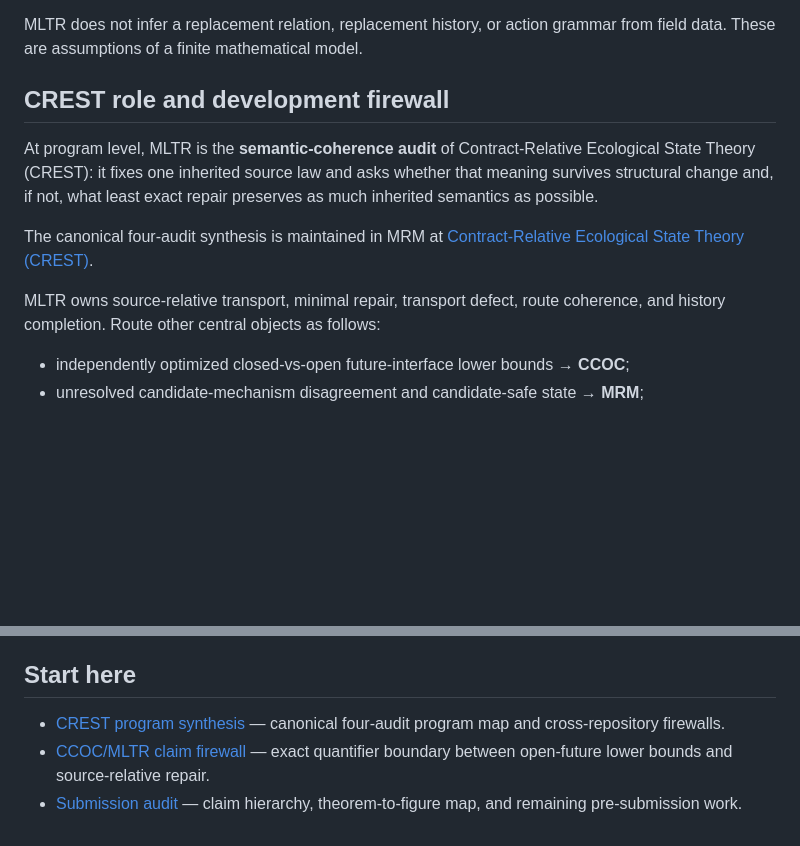
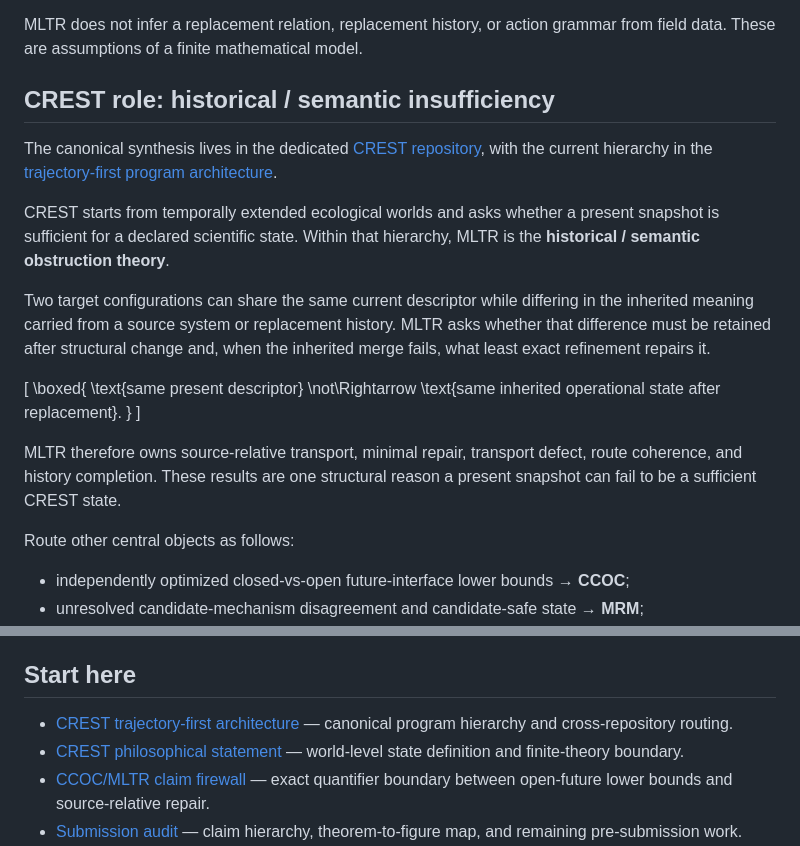
Before and after one commit to zuizui0223/mltr, a Markdown page: README.md, 2 parts joined by grey strips. Drawn GitHub-style; blank space fills up the shorter version.

Commit message:
Align MLTR main with trajectory-first CREST architecture

```diff
--- a/README.md
+++ b/README.md
@@ -30,13 +30,25 @@ The manuscript-facing hierarchy is narrower than this executable inventory: sour
 
 MLTR does not infer a replacement relation, replacement history, or action grammar from field data. These are assumptions of a finite mathematical model.
 
-## CREST role and development firewall
+## CREST role: historical / semantic insufficiency
 
-At program level, MLTR is the **semantic-coherence audit** of Contract-Relative Ecological State Theory (CREST): it fixes one inherited source law and asks whether that meaning survives structural change and, if not, what least exact repair preserves as much inherited semantics as possible.
+The canonical synthesis lives in the dedicated [CREST repository](https://github.com/zuizui0223/crest), with the current hierarchy in the [trajectory-first program architecture](https://github.com/zuizui0223/crest/blob/main/docs/trajectory_first_program_architecture_2026-08-22.md).
 
-The canonical four-audit synthesis is maintained in MRM at [Contract-Relative Ecological State Theory (CREST)](https://github.com/zuizui0223/mrm/blob/main/docs/contract_relative_ecological_state_theory.md).
+CREST starts from temporally extended ecological worlds and asks whether a present snapshot is sufficient for a declared scientific state. Within that hierarchy, MLTR is the **historical / semantic obstruction theory**.
 
-MLTR owns source-relative transport, minimal repair, transport defect, route coherence, and history completion. Route other central objects as follows:
+Two target configurations can share the same current descriptor while differing in the inherited meaning carried from a source system or replacement history. MLTR asks whether that difference must be retained after structural change and, when the inherited merge fails, what least exact refinement repairs it.
+
+\[
+\boxed{
+\text{same present descriptor}
+\not\Rightarrow
+\text{same inherited operational state after replacement}.
+}
+\]
+
+MLTR therefore owns source-relative transport, minimal repair, transport defect, route coherence, and history completion. These results are one structural reason a present snapshot can fail to be a sufficient CREST state.
+
+Route other central objects as follows:
 
 - independently optimized closed-vs-open future-interface lower bounds → **CCOC**;
 - unresolved candidate-mechanism disagreement and candidate-safe state → **MRM**;
@@ -48,7 +60,8 @@ Passing the MLTR audit does not imply that the repaired state is future-sufficie
 
 ## Start here
 
-- [CREST program synthesis](https://github.com/zuizui0223/mrm/blob/main/docs/contract_relative_ecological_state_theory.md) — canonical four-audit program map and cross-repository firewalls.
+- [CREST trajectory-first architecture](https://github.com/zuizui0223/crest/blob/main/docs/trajectory_first_program_architecture_2026-08-22.md) — canonical program hierarchy and cross-repository routing.
+- [CREST philosophical statement](https://github.com/zuizui0223/crest/blob/main/docs/contract_relative_ecological_state_theory.md) — world-level state definition and finite-theory boundary.
 - [CCOC/MLTR claim firewall](docs/ccoc_mltr_claim_firewall_2026-08-16.md) — exact quantifier boundary between open-future lower bounds and source-relative repair.
 - [Submission audit](docs/submission_audit.md) — claim hierarchy, theorem-to-figure map, and remaining pre-submission work.
 - [Paper architecture](docs/paper_architecture.md) — recommended central claim, theorem hierarchy, Results order, and figure plan.
```
